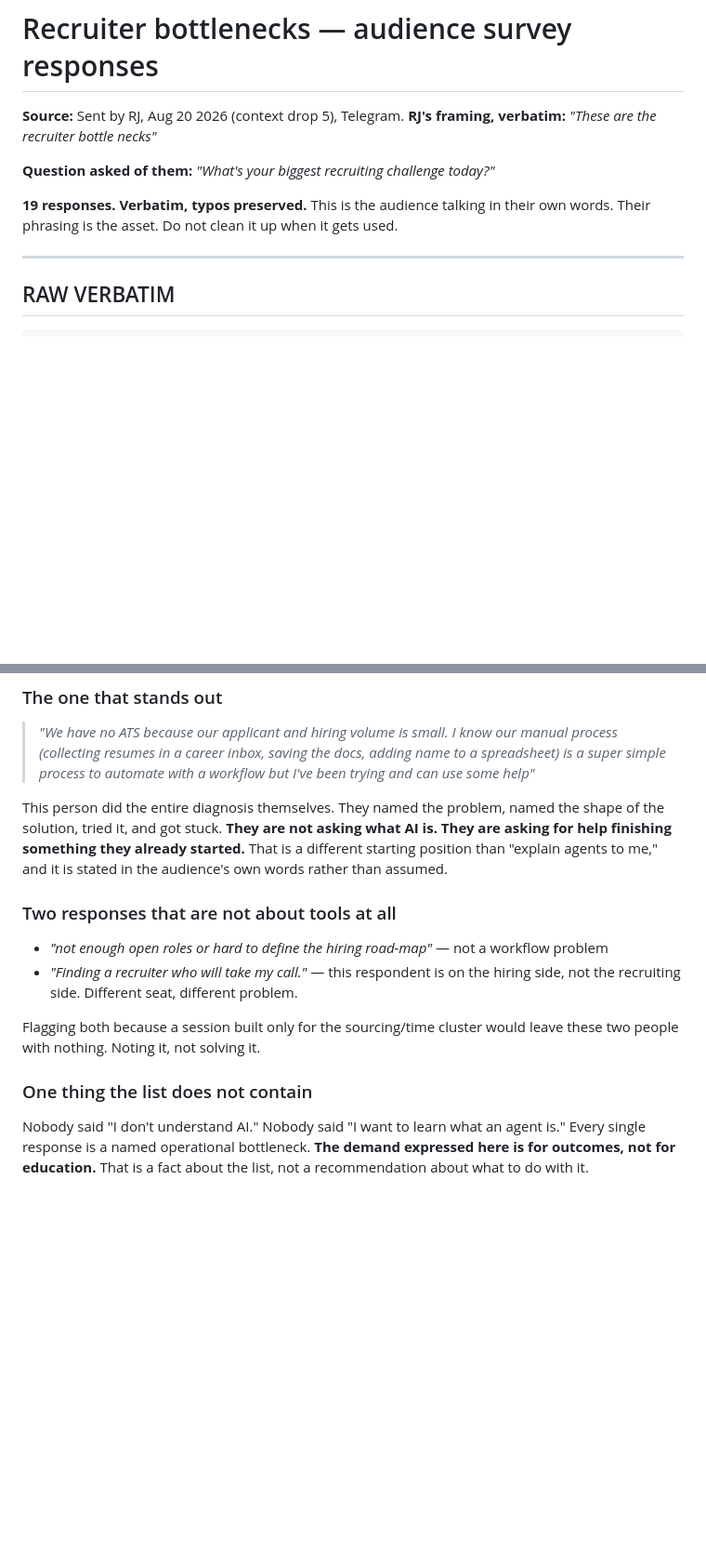
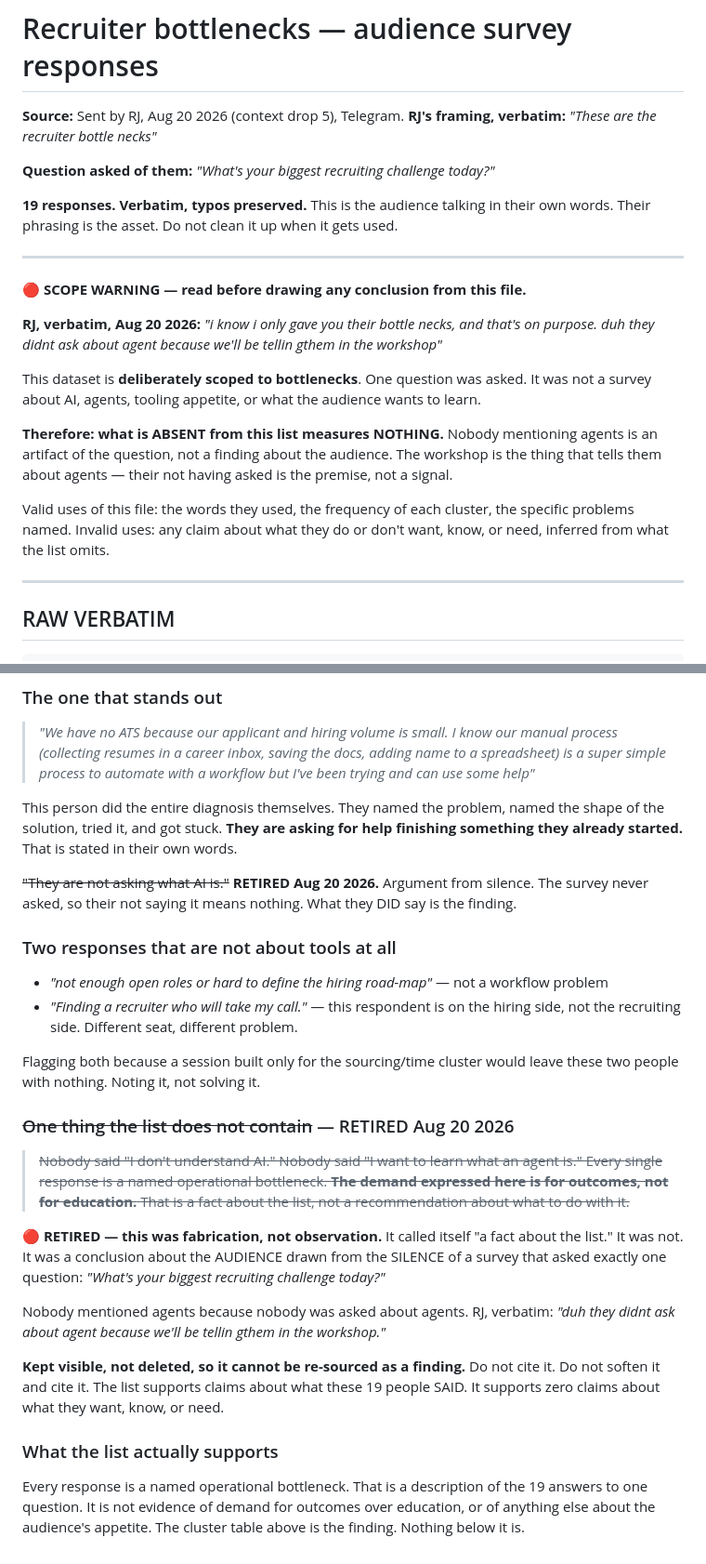
Before and after one commit to conceptkitchen/tck-workshop, a Markdown page: context/recruiter-bottlenecks.md, 2 parts joined by grey strips. Shown at 93% size. GitHub-like rendering; blank space fills up the shorter version.

Commit message:
Retire the argument from silence: the bottleneck survey never asked about AI
RJ: 'i know i only gave you their bottle necks, and that's on purpose. duh
they didnt ask about agent because we'll be tellin gthem in the workshop.'

The claim 'the demand expressed here is for outcomes, not for education' was
drawn from what 19 answers to one question did NOT contain. The question was
'what's your biggest recruiting challenge today.' It never asked about AI, so
the silence measures nothing.

Origin fixed first (recruiter-bottlenecks.md), then both surfaces. Retired
text kept visible with strikethrough so it can't be re-sourced as a finding.

```diff
--- a/context/recruiter-bottlenecks.md
+++ b/context/recruiter-bottlenecks.md
@@ -7,6 +7,24 @@
 
 **19 responses. Verbatim, typos preserved.** This is the audience talking in their own words.
 Their phrasing is the asset. Do not clean it up when it gets used.
+
+---
+
+🔴 **SCOPE WARNING — read before drawing any conclusion from this file.**
+
+**RJ, verbatim, Aug 20 2026:** *"i know i only gave you their bottle necks, and that's on purpose.
+duh they didnt ask about agent because we'll be tellin gthem in the workshop"*
+
+This dataset is **deliberately scoped to bottlenecks**. One question was asked. It was not a
+survey about AI, agents, tooling appetite, or what the audience wants to learn.
+
+**Therefore: what is ABSENT from this list measures NOTHING.** Nobody mentioning agents is an
+artifact of the question, not a finding about the audience. The workshop is the thing that
+tells them about agents — their not having asked is the premise, not a signal.
+
+Valid uses of this file: the words they used, the frequency of each cluster, the specific
+problems named. Invalid uses: any claim about what they do or don't want, know, or need,
+inferred from what the list omits.
 
 ---
 
@@ -59,9 +77,11 @@ Competition for top talent
 > super simple process to automate with a workflow but I've been trying and can use some help"*
 
 This person did the entire diagnosis themselves. They named the problem, named the shape of
-the solution, tried it, and got stuck. **They are not asking what AI is. They are asking for
-help finishing something they already started.** That is a different starting position than
-"explain agents to me," and it is stated in the audience's own words rather than assumed.
+the solution, tried it, and got stuck. **They are asking for help finishing something they
+already started.** That is stated in their own words.
+
+~~"They are not asking what AI is."~~ **RETIRED Aug 20 2026.** Argument from silence. The
+survey never asked, so their not saying it means nothing. What they DID say is the finding.
 
 ### Two responses that are not about tools at all
 
@@ -72,9 +92,26 @@ help finishing something they already started.** That is a different starting po
 Flagging both because a session built only for the sourcing/time cluster would leave these
 two people with nothing. Noting it, not solving it.
 
-### One thing the list does not contain
+### ~~One thing the list does not contain~~ — RETIRED Aug 20 2026
 
-Nobody said "I don't understand AI." Nobody said "I want to learn what an agent is." Every
-single response is a named operational bottleneck. **The demand expressed here is for
-outcomes, not for education.** That is a fact about the list, not a recommendation about
-what to do with it.
+> ~~Nobody said "I don't understand AI." Nobody said "I want to learn what an agent is." Every
+> single response is a named operational bottleneck. **The demand expressed here is for
+> outcomes, not for education.** That is a fact about the list, not a recommendation about
+> what to do with it.~~
+
+🔴 **RETIRED — this was fabrication, not observation.** It called itself "a fact about the
+list." It was not. It was a conclusion about the AUDIENCE drawn from the SILENCE of a survey
+that asked exactly one question: *"What's your biggest recruiting challenge today?"*
+
+Nobody mentioned agents because nobody was asked about agents. RJ, verbatim: *"duh they didnt
+ask about agent because we'll be tellin gthem in the workshop."*
+
+**Kept visible, not deleted, so it cannot be re-sourced as a finding.** Do not cite it. Do not
+soften it and cite it. The list supports claims about what these 19 people SAID. It supports
+zero claims about what they want, know, or need.
+
+### What the list actually supports
+
+Every response is a named operational bottleneck. That is a description of the 19 answers to
+one question. It is not evidence of demand for outcomes over education, or of anything else
+about the audience's appetite. The cluster table above is the finding. Nothing below it is.
```
Also changed, not shown: CONTEXT-INBOX.md (+16 -6 lines).
